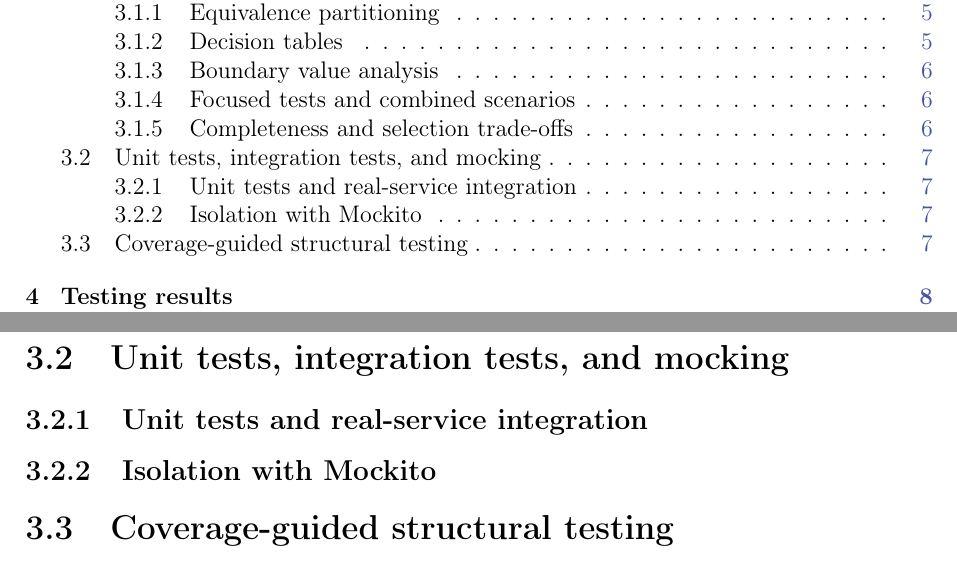
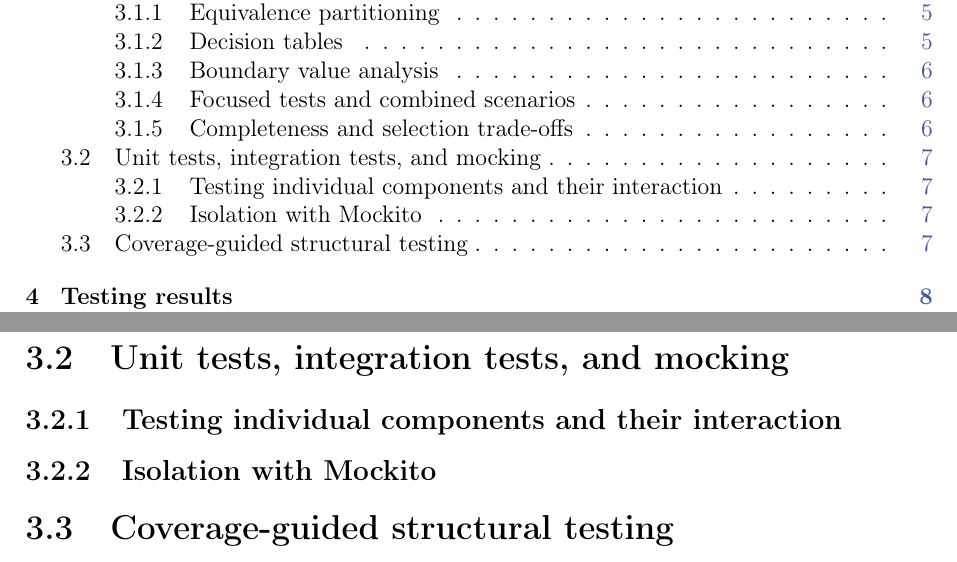
Before and after one commit to jansonsport/Software_management_and_Testing, a LaTeX document (report/main.tex, which reads report/chapter03--design.tex): two parts of pages 2 and 9 of 12, joined at a grey line, cut so that both start at the same text. Compiled offline with pdfLaTeX.

Commit message:
Clarify the component testing subsection heading

```diff
--- a/report/chapter03--design.tex
+++ b/report/chapter03--design.tex
@@ -103,7 +103,7 @@ sufficient to organise the selected cases, but do not demonstrate
 exhaustive coverage of all feasible input combinations.
 
 \section{Unit tests, integration tests, and mocking}
-\subsection{Unit tests and real-service integration}
+\subsection{Testing individual components and their interaction}
 % Describe what the individual class tests establish. Explain what the
 % real-service order tests add when discounts and delivery work together.
 
```
